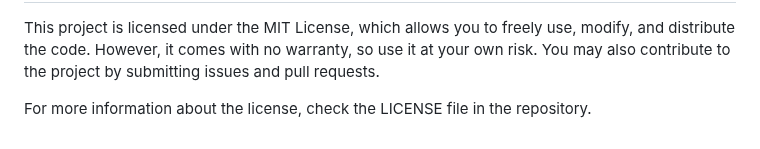
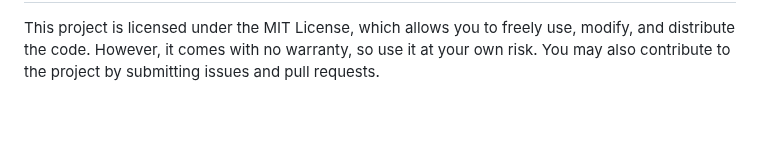
Before and after one commit to MaheshDollu/Complex-Multi-Vendor-Ecommerce-System, a Markdown page: README.md, the part around the change. GitHub-like rendering; blank space fills up the shorter version.

```diff
--- a/README.md
+++ b/README.md
@@ -97,5 +97,3 @@ AWS Elastic Beanstalk Deployment Guide: AWS Elastic Beanstalk Deployment Guide
 
 ## License
 This project is licensed under the MIT License, which allows you to freely use, modify, and distribute the code. However, it comes with no warranty, so use it at your own risk. You may also contribute to the project by submitting issues and pull requests.
-
-For more information about the license, check the LICENSE file in the repository.
```
